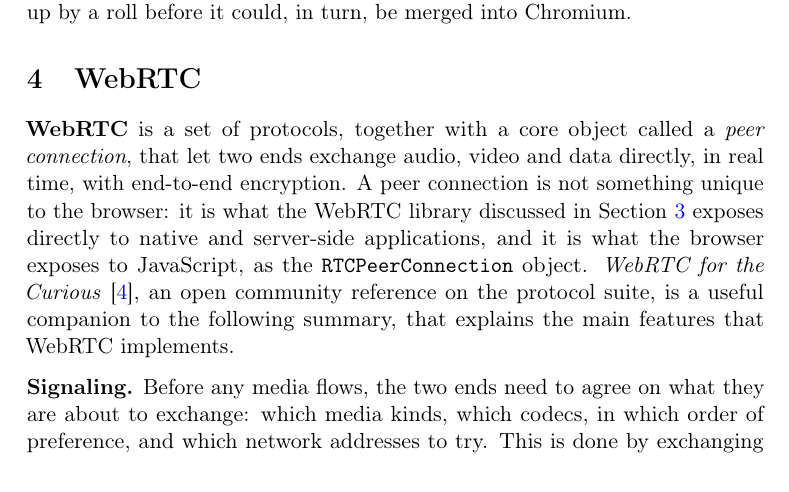
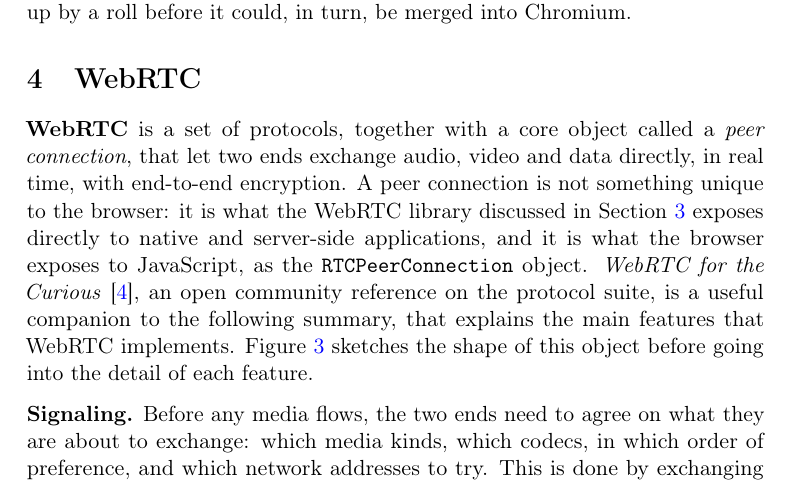
Before and after one commit to leonardoevi/encodedSource-Demo, a LaTeX document (Report/report.tex): part of page 5 of 21, cut so that both start at the same text. Compiled offline with pdfLaTeX.

Commit message:
Add figure PC

```diff
--- a/Report/report.tex
+++ b/Report/report.tex
@@ -145,4 +145,4 @@
 \section{WebRTC}
 \label{sec:webrtc}
 
-\textbf{WebRTC} is a set of protocols, together with a core object called a \textit{peer connection}, that let two ends exchange audio, video and data directly, in real time, with end-to-end encryption. A peer connection is not something unique to the browser: it is what the WebRTC library discussed in Section~\ref{sec:chromium} exposes directly to native and server-side applications, and it is what the browser exposes to JavaScript, as the \texttt{RTCPeerConnection} object. \emph{WebRTC for the Curious}~\cite{curious}, an open community reference on the protocol suite, is a useful companion to the following summary, that explains the main features that WebRTC implements.
+\textbf{WebRTC} is a set of protocols, together with a core object called a \textit{peer connection}, that let two ends exchange audio, video and data directly, in real time, with end-to-end encryption. A peer connection is not something unique to the browser: it is what the WebRTC library discussed in Section~\ref{sec:chromium} exposes directly to native and server-side applications, and it is what the browser exposes to JavaScript, as the \texttt{RTCPeerConnection} object. \emph{WebRTC for the Curious}~\cite{curious}, an open community reference on the protocol suite, is a useful companion to the following summary, that explains the main features that WebRTC implements. Figure~\ref{fig:pcapi} sketches the shape of this object before going into the detail of each feature.
@@ -149,3 +154,5 @@
+\label{fig:pcapi}
+\end{figure}
 
 
 \textbf{Signaling.} Before any media flows, the two ends need to agree on what they are about to exchange: which media kinds, which codecs, in which order of preference, and which network addresses to try. This is done by exchanging a \textbf{Session Description Protocol (SDP)} document each way: one side sends an \emph{offer}, the other replies with an \emph{answer}. WebRTC deliberately does not standardize how this exchange itself happens; the application is free to carry these SDP documents over a WebSocket, an HTTP request, or any channel it already has, which is what lets WebRTC fit into any existing server infrastructure.
```
Also changed, not shown: Report/report.tex (5 more changed lines).
